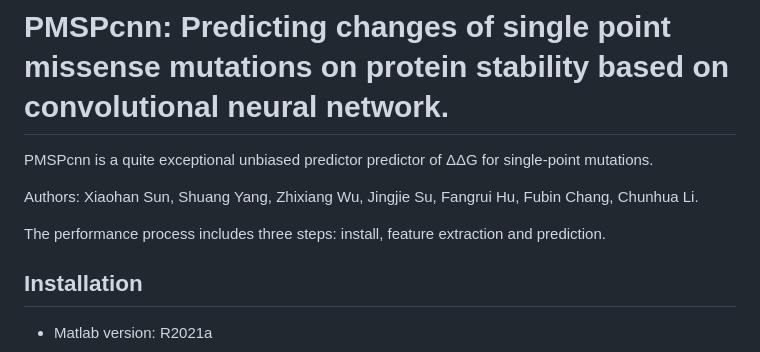
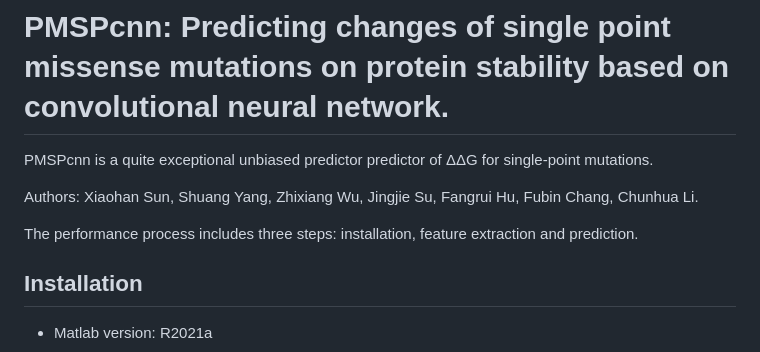
Before and after one commit to XiaohanSun001/PMSPcnn, a Markdown page: README.md, the part around the change. Drawn GitHub-style.

```diff
--- a/README.md
+++ b/README.md
@@ -4,7 +4,7 @@ PMSPcnn is a quite exceptional unbiased predictor predictor of ΔΔG for single-
 
 Authors: Xiaohan Sun, Shuang Yang, Zhixiang Wu, Jingjie Su, Fangrui Hu, Fubin Chang, Chunhua Li.
 
-The performance process includes three steps: install, feature extraction and prediction.
+The performance process includes three steps: installation, feature extraction and prediction.
 
 ## Installation
 * Matlab version: R2021a
```
